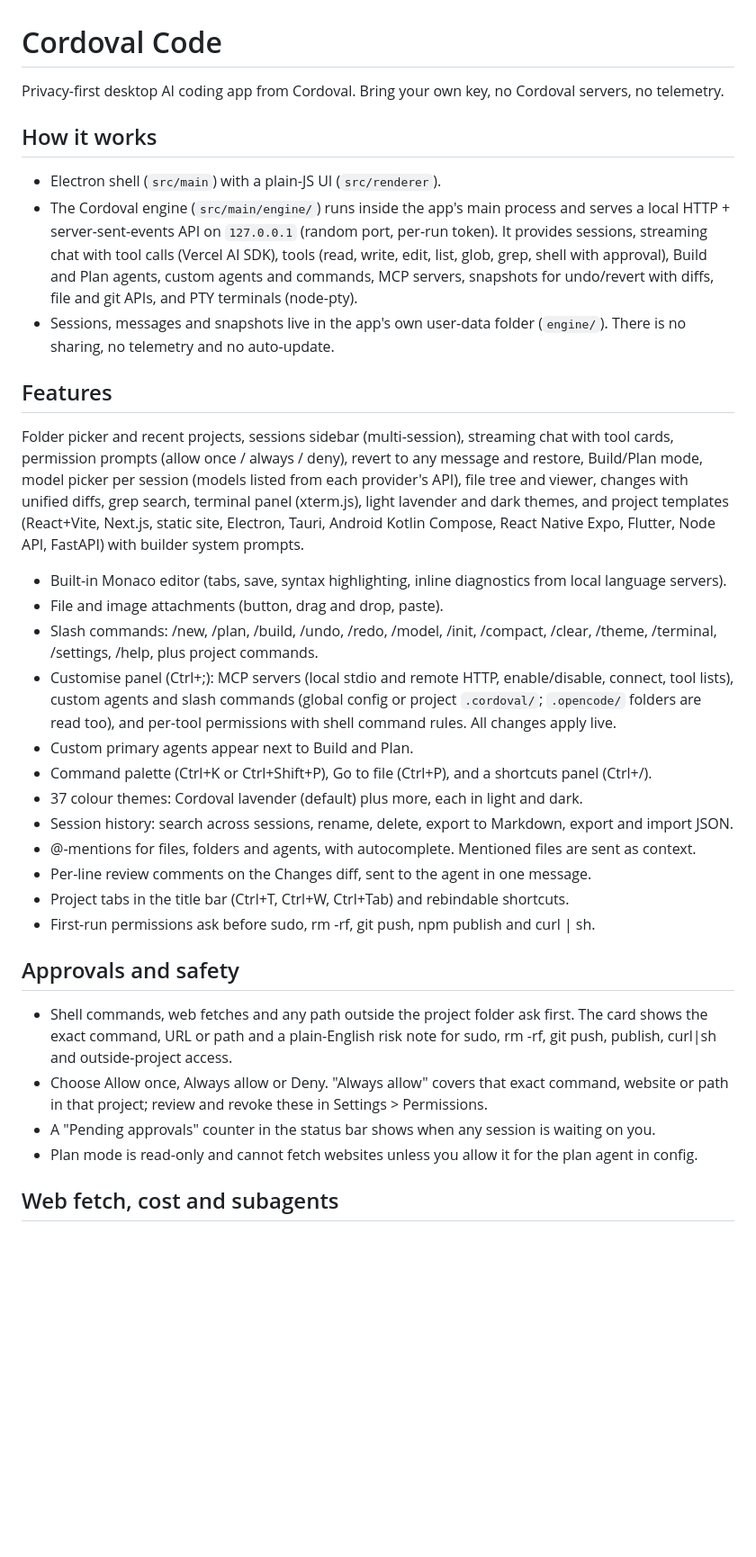
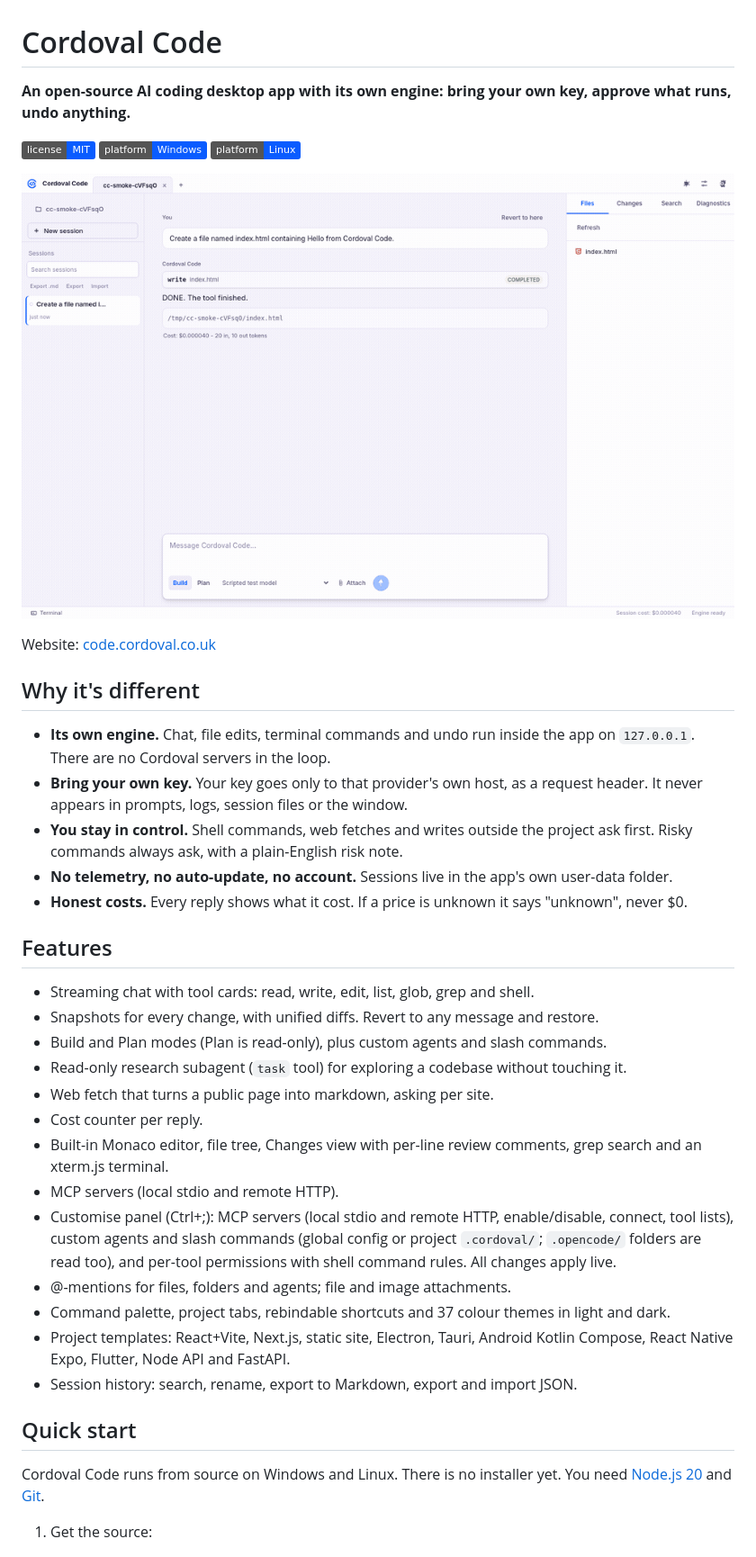
Before and after one commit to Gitkierenoffical/Cordoval-Code, a Markdown page: README.md, the part around the change printed below. Shown: that part at 90% size. Drawn GitHub-style; pictures changed too: docs/demo.gif (added); badges without logos; blank space fills up the shorter version.

Commit message:
Launch prep: README, demo GIF, social preview, contributing docs, issue templates, release notes (#1)
Co-authored-by: Cordoval <dev@cordoval.local>

```diff
--- a/README.md
+++ b/README.md
@@ -1,44 +1,42 @@
 # Cordoval Code
 
-Privacy-first desktop AI coding app from Cordoval. Bring your own key, no Cordoval servers, no telemetry.
+**An open-source AI coding desktop app with its own engine: bring your own key, approve what runs, undo anything.**
 
-## How it works
-- Electron shell (`src/main`) with a plain-JS UI (`src/renderer`).
-- The Cordoval engine (`src/main/engine/`) runs inside the app's main process and serves a local
-  HTTP + server-sent-events API on `127.0.0.1` (random port, per-run token). It provides sessions,
-  streaming chat with tool calls (Vercel AI SDK), tools (read, write, edit, list, glob, grep, shell
-  with approval), Build and Plan agents, custom agents and commands, MCP servers, snapshots for
-  undo/revert with diffs, file and git APIs, and PTY terminals (node-pty).
-- Sessions, messages and snapshots live in the app's own user-data folder (`engine/`).
-  There is no sharing, no telemetry and no auto-update.
+[![License: MIT](https://img.shields.io/badge/license-MIT-0A5CFF.svg)](LICENSE)
+[![Platform: Windows](https://img.shields.io/badge/platform-Windows-0A5CFF.svg)](#quick-start)
+[![Platform: Linux](https://img.shields.io/badge/platform-Linux-0A5CFF.svg)](#quick-start)
+
+![Cordoval Code demo: chat, approvals, web fetch, cost and permissions](docs/demo.gif)
+
+Website: [code.cordoval.co.uk](https://code.cordoval.co.uk)
+
+## Why it's different
+
+- **Its own engine.** Chat, file edits, terminal commands and undo run inside the app on `127.0.0.1`. There are no Cordoval servers in the loop.
+- **Bring your own key.** Your key goes only to that provider's own host, as a request header. It never appears in prompts, logs, session files or the window.
+- **You stay in control.** Shell commands, web fetches and writes outside the project ask first. Risky commands always ask, with a plain-English risk note.
+- **No telemetry, no auto-update, no account.** Sessions live in the app's own user-data folder.
+- **Honest costs.** Every reply shows what it cost. If a price is unknown it says "unknown", never $0.
 
 ## Features
-Folder picker and recent projects, sessions sidebar (multi-session), streaming chat with tool cards,
-permission prompts (allow once / always / deny), revert to any message and restore, Build/Plan mode,
-model picker per session (models listed from each provider's API), file tree and viewer, changes with
-unified diffs, grep search, terminal panel (xterm.js), light lavender and dark themes, and project
-templates (React+Vite, Next.js, static site, Electron, Tauri, Android Kotlin Compose, React Native
-Expo, Flutter, Node API, FastAPI) with builder system prompts.
 
-- Built-in Monaco editor (tabs, save, syntax highlighting, inline diagnostics from local language servers).
-- File and image attachments (button, drag and drop, paste).
-- Slash commands: /new, /plan, /build, /undo, /redo, /model, /init, /compact, /clear, /theme, /terminal, /settings, /help, plus project commands.
+- Streaming chat with tool cards: read, write, edit, list, glob, grep and shell.
+- Snapshots for every change, with unified diffs. Revert to any message and restore.
+- Build and Plan modes (Plan is read-only), plus custom agents and slash commands.
+- Read-only research subagent (`task` tool) for exploring a codebase without touching it.
+- Web fetch that turns a public page into markdown, asking per site.
+- Cost counter per reply.
+- Built-in Monaco editor, file tree, Changes view with per-line review comments, grep search and an xterm.js terminal.
+- MCP servers (local stdio and remote HTTP).
 - Customise panel (Ctrl+;): MCP servers (local stdio and remote HTTP, enable/disable, connect, tool lists), custom agents and slash commands (global config or project `.cordoval/`; `.opencode/` folders are read too), and per-tool permissions with shell command rules. All changes apply live.
-- Custom primary agents appear next to Build and Plan.
-- Command palette (Ctrl+K or Ctrl+Shift+P), Go to file (Ctrl+P), and a shortcuts panel (Ctrl+/).
-- 37 colour themes: Cordoval lavender (default) plus more, each in light and dark.
-- Session history: search across sessions, rename, delete, export to Markdown, export and import JSON.
-- @-mentions for files, folders and agents, with autocomplete. Mentioned files are sent as context.
-- Per-line review comments on the Changes diff, sent to the agent in one message.
-- Project tabs in the title bar (Ctrl+T, Ctrl+W, Ctrl+Tab) and rebindable shortcuts.
-- First-run permissions ask before sudo, rm -rf, git push, npm publish and curl | sh.
+- @-mentions for files, folders and agents; file and image attachments.
+- Command palette, project tabs, rebindable shortcuts and 37 colour themes in light and dark.
+- Project templates: React+Vite, Next.js, static site, Electron, Tauri, Android Kotlin Compose, React Native Expo, Flutter, Node API and FastAPI.
+- Session history: search, rename, export to Markdown, export and import JSON.
 
-## Approvals and safety
+## Quick start
 
-- Shell commands, web fetches and any path outside the project folder ask first. The card shows the exact command, URL or path and a plain-English risk note for sudo, rm -rf, git push, publish, curl|sh and outside-project access.
-- Choose Allow once, Always allow or Deny. "Always allow" covers that exact command, website or path in that project; review and revoke these in Settings > Permissions.
-- A "Pending approvals" counter in the status bar shows when any session is waiting on you.
-- Plan mode is read-only and cannot fetch websites unless you allow it for the plan agent in config.
+Cordoval Code runs from source on Windows and Linux. There is no installer yet. You need [Node.js 20](https://nodejs.org) and [Git](https://git-scm.com).
 
-## Web fetch, cost and subagents
+1. Get the source:
 
```
Also changed, not shown: other parts of README.md (+44 -24 lines), .github/ISSUE_TEMPLATE/bug_report.md (added, +25 -0 lines), .github/ISSUE_TEMPLATE/feature_request.md (added, +16 -0 lines), CODE_OF_CONDUCT.md (added, +84 -0 lines), CONTRIBUTING.md (added, +32 -0 lines), docs/release-notes-0.9.0.md (added, +36 -0 lines), docs/social-preview.png (added).
